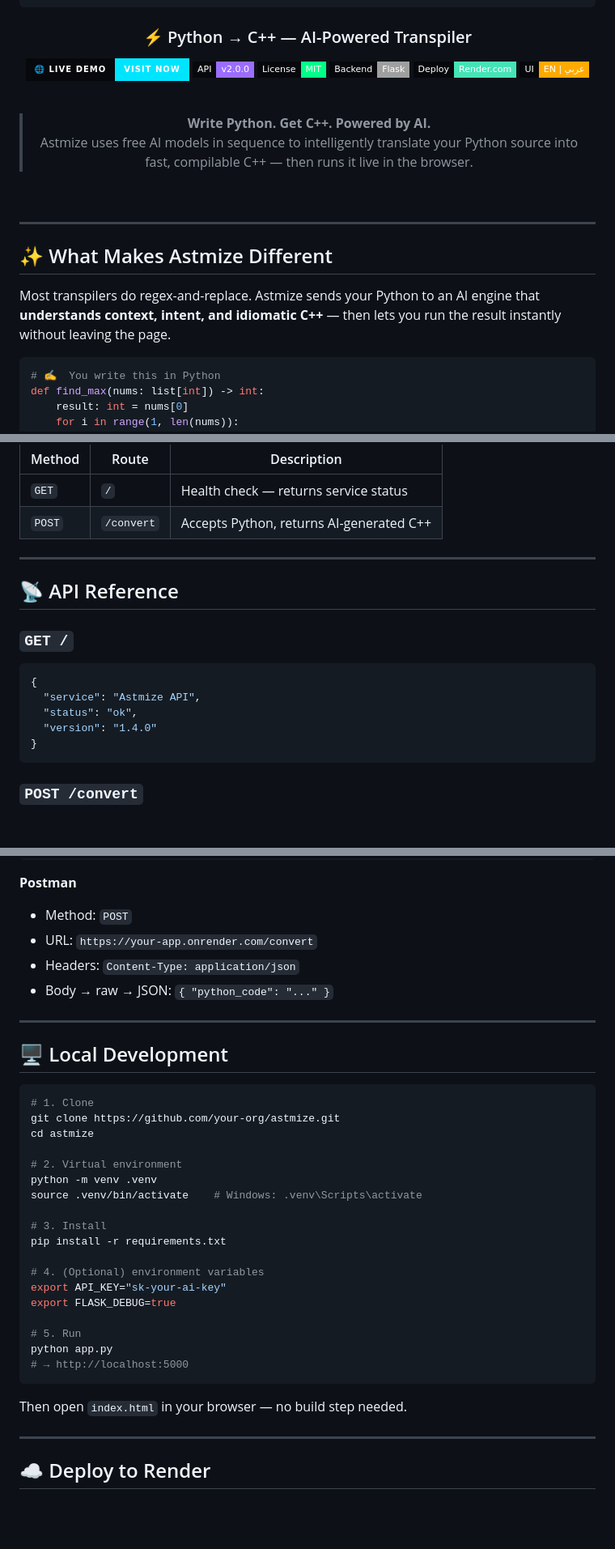
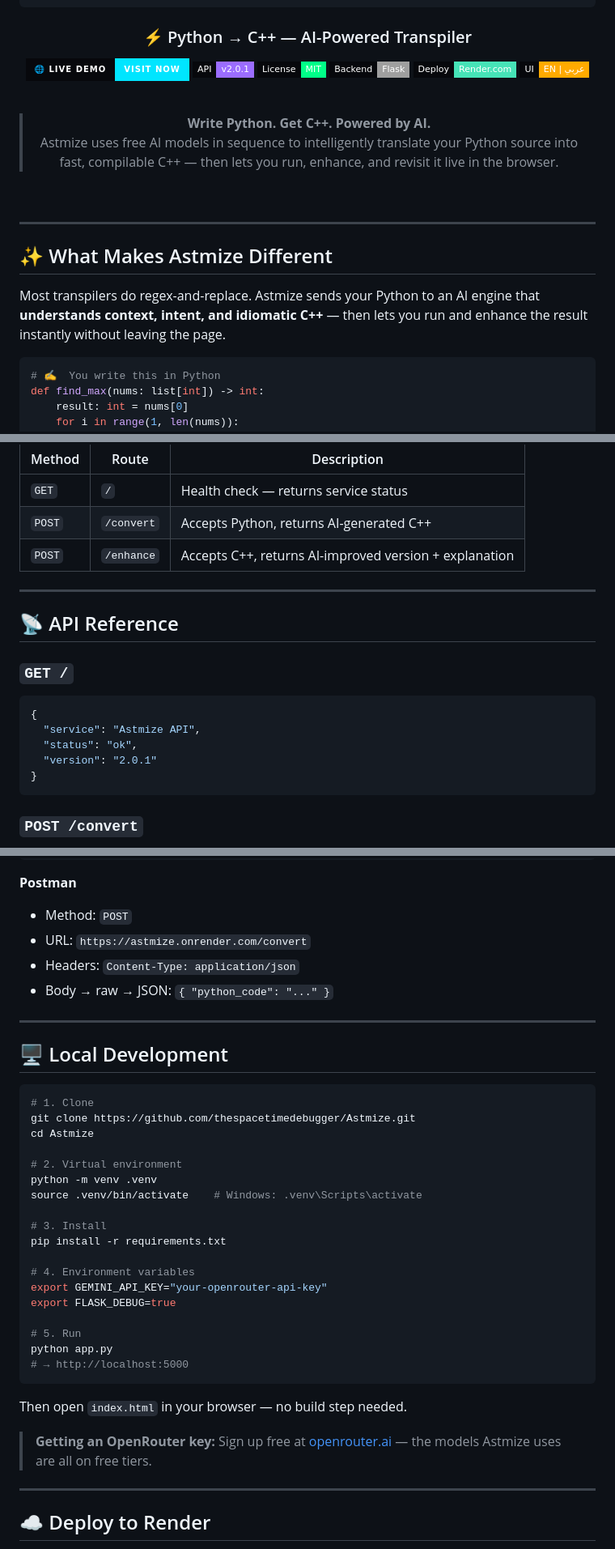
Before and after one commit to TheSpacetimeDebugger/Astmize, a Markdown page: README.md, 3 parts joined by grey strips. Shown at 81% size. Drawn GitHub-style; folded sections open; badges without logos; blank space fills up the shorter version.

````diff
--- a/README.md
+++ b/README.md
@@ -14,7 +14,7 @@
 ### ⚡ Python → C++ — AI-Powered Transpiler
 
 [![Live](https://img.shields.io/badge/🌐_Live_Demo-Visit_Now-00e5ff?style=for-the-badge&labelColor=07080c)](https://thespacetimedebugger.github.io/Astmize/)
-[![API](https://img.shields.io/badge/API-v2.0.0-9b6dff?style=flat-square&labelColor=07080c)](https://thespacetimedebugger.github.io/Astmize/)
+[![API](https://img.shields.io/badge/API-v2.0.1-9b6dff?style=flat-square&labelColor=07080c)](https://thespacetimedebugger.github.io/Astmize/)
 [![License](https://img.shields.io/badge/License-MIT-00ff88?style=flat-square&labelColor=07080c)](LICENSE)
 [![Flask](https://img.shields.io/badge/Backend-Flask-lightgrey?style=flat-square&logo=flask&labelColor=07080c)](https://flask.palletsprojects.com)
 [![Deploy](https://img.shields.io/badge/Deploy-Render.com-46E3B7?style=flat-square&logo=render&labelColor=07080c)](https://render.com)
@@ -23,7 +23,7 @@
 <br/>
 
 > **Write Python. Get C++. Powered by AI.**
-> Astmize uses free AI models in sequence to intelligently translate your Python source into fast, compilable C++ — then runs it live in the browser.
+> Astmize uses free AI models in sequence to intelligently translate your Python source into fast, compilable C++ — then lets you run, enhance, and revisit it live in the browser.
 
 <br/>
 
@@ -33,7 +33,7 @@
 
 ## ✨ What Makes Astmize Different
 
-Most transpilers do regex-and-replace. Astmize sends your Python to an AI engine that **understands context, intent, and idiomatic C++** — then lets you run the result instantly without leaving the page.
+Most transpilers do regex-and-replace. Astmize sends your Python to an AI engine that **understands context, intent, and idiomatic C++** — then lets you run and enhance the result instantly without leaving the page.
 
 ```python
 # ✍️  You write this in Python
@@ -136,6 +143,7 @@ astmize/
 |---|---|---|
 | `GET` | `/` | Health check — returns service status |
 | `POST` | `/convert` | Accepts Python, returns AI-generated C++ |
+| `POST` | `/enhance` | Accepts C++, returns AI-improved version + explanation |
 
 ---
 
@@ -147,7 +155,7 @@ astmize/
 {
   "service": "Astmize API",
   "status": "ok",
-  "version": "1.4.0"
+  "version": "2.0.1"
 }
 ```
 
@@ -219,7 +272,7 @@ if data["success"]:
 
 **Postman**
 - Method: `POST`
-- URL: `https://your-app.onrender.com/convert`
+- URL: `https://astmize.onrender.com/convert`
 - Headers: `Content-Type: application/json`
 - Body → raw → JSON: `{ "python_code": "..." }`
 
@@ -231,8 +284,8 @@ if data["success"]:
 
 ```bash
 # 1. Clone
-git clone https://github.com/your-org/astmize.git
-cd astmize
+git clone https://github.com/thespacetimedebugger/Astmize.git
+cd Astmize
 
 # 2. Virtual environment
 python -m venv .venv
@@ -241,8 +294,8 @@ source .venv/bin/activate    # Windows: .venv\Scripts\activate
 # 3. Install
 pip install -r requirements.txt
 
-# 4. (Optional) environment variables
-export API_KEY="sk-your-ai-key"
+# 4. Environment variables
+export GEMINI_API_KEY="your-openrouter-api-key"
 export FLASK_DEBUG=true
 
 # 5. Run
@@ -251,6 +304,8 @@ python app.py
 ```
 
 Then open `index.html` in your browser — no build step needed.
+
+> **Getting an OpenRouter key:** Sign up free at [openrouter.ai](https://openrouter.ai) — the models Astmize uses are all on free tiers.
 
 ---
 
````
Also changed, not shown: other parts of README.md (+77 -18 lines).
